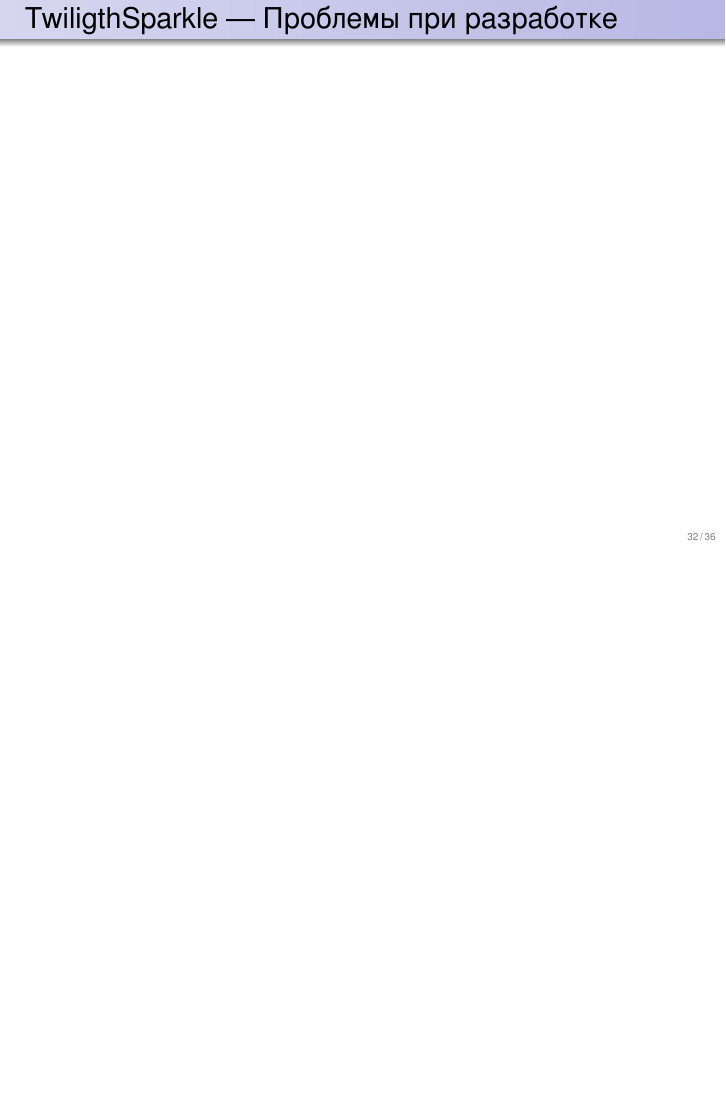
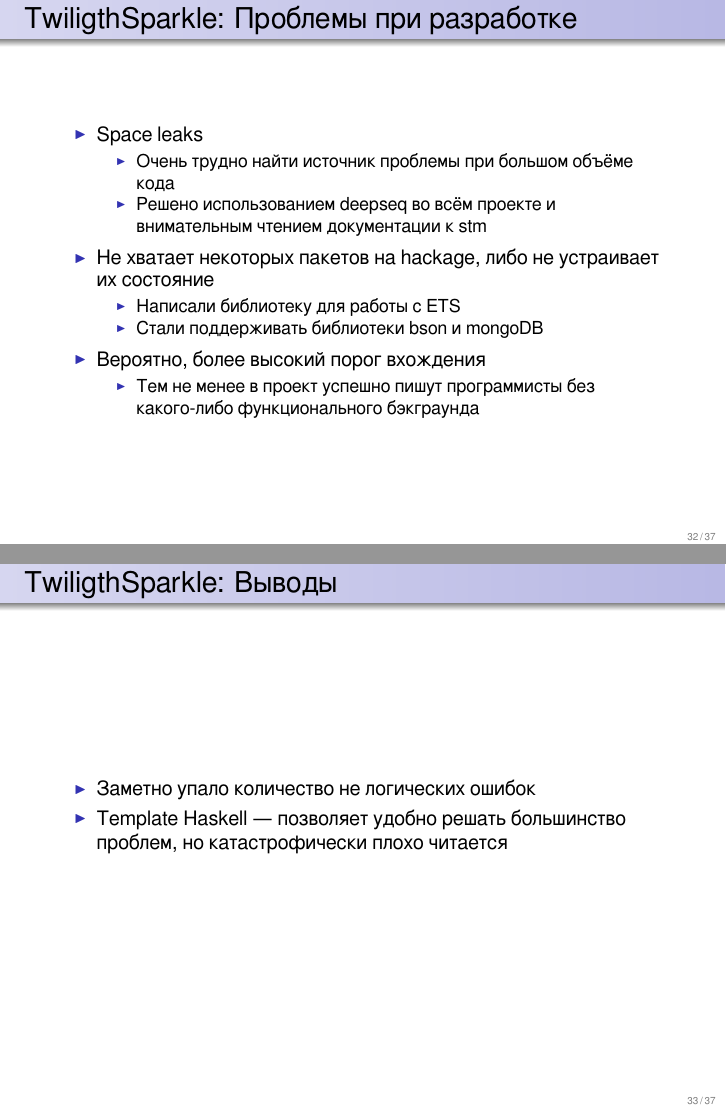
Before and after one commit to si14/fprog-2012-10-slides, LaTeX slides (slides.tex): page 34 of 36 before the commit and pages 34 and 35 of 37 after it, the two joined at a grey line, the shorter picture padded with empty space. The pictures show the PDF file slides.pdf that the author committed with the source.

Commit message:
Added trubles slide

```diff
--- a/slides.tex
+++ b/slides.tex
@@ -451,8 +451,33 @@
   \end{itemize}
 \end{frame}
 
-\begin{frame}{TwiligthSparkle — Проблемы при разработке}
+\begin{frame}{TwiligthSparkle: Проблемы при разработке}
+  \begin{itemize}
+    \item Space leaks
+    \begin{itemize}
+      \item Очень трудно найти источник проблемы при большом объёме кода
+      \item Решено использованием deepseq во всём проекте и внимательным
+      чтением документации к stm
+    \end{itemize}
+    \item Не хватает некоторых пакетов на hackage, либо не устраивает их состояние
+    \begin{itemize}
+      \item Написали библиотеку для работы с ETS
+      \item Стали поддерживать библиотеки bson и mongoDB
+    \end{itemize}
+    \item Вероятно, более высокий порог вхождения
+    \begin{itemize}
+      \item Тем не менее в проект успешно пишут программисты без какого-либо
+      функционального бэкграунда
+    \end{itemize}
+  \end{itemize}
+\end{frame}
 
+\begin{frame}{TwiligthSparkle: Выводы}
+  \begin{itemize}
+    \item Заметно упало количество не логических ошибок
+    \item Template Haskell — позволяет удобно решать большинство проблем, но
+    катастрофически плохо читается
+  \end{itemize}
 \end{frame}
 
 \begin{frame}
```
Also changed, not shown: slides.pdf, slides.tex (6 more changed lines).
